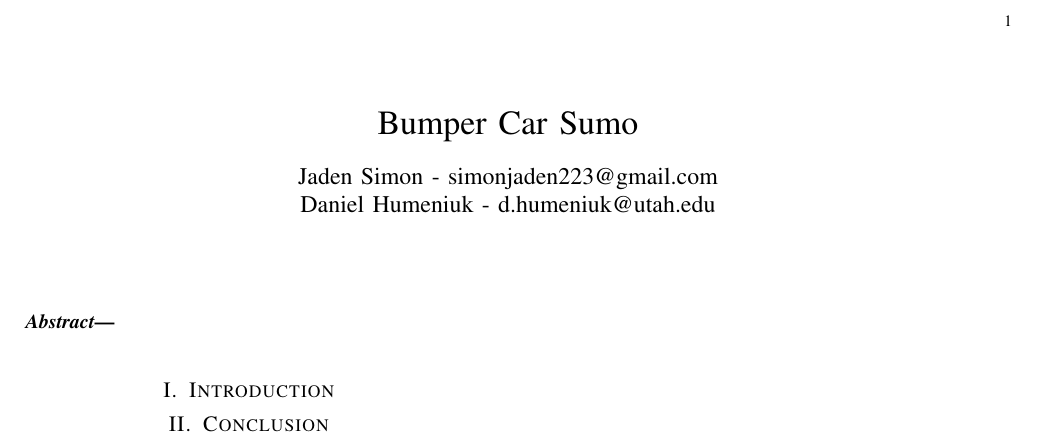
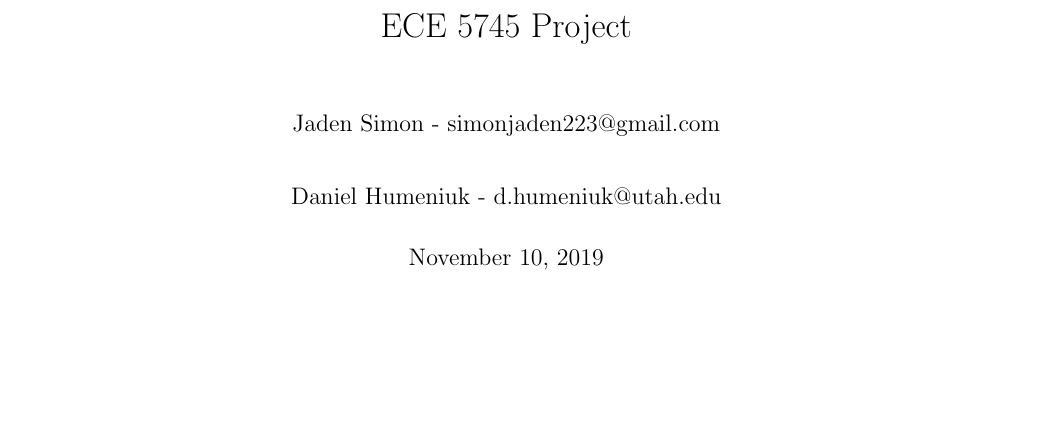
Before and after one commit to danhumeniuk/HardwareVerificationProject, a LaTeX document (Proposal/Proposal.tex): part of the page before the commit and part of page 1 of 3 after it, cut at the place of the change, the shorter picture padded with empty space. Compiled offline with pdfLaTeX.

Commit message:
Changed style of document, fixed title

```diff
--- a/Proposal/Proposal.tex
+++ b/Proposal/Proposal.tex
@@ -1,4 +1,4 @@
-\documentclass[11pt]{ieeeconf}
+\documentclass[11pt]{report}
 \usepackage{graphicx}
 \usepackage{float}
 \usepackage{lettrine}
@@ -13,7 +13,7 @@
   \endgroup
 }
 
-\title{Bumper Car Sumo}
+\title{ECE 5745 Project}
 \author{Jaden Simon - simonjaden223@gmail.com \\ \and
 	   Daniel Humeniuk - d.humeniuk@utah.edu}
 
```
